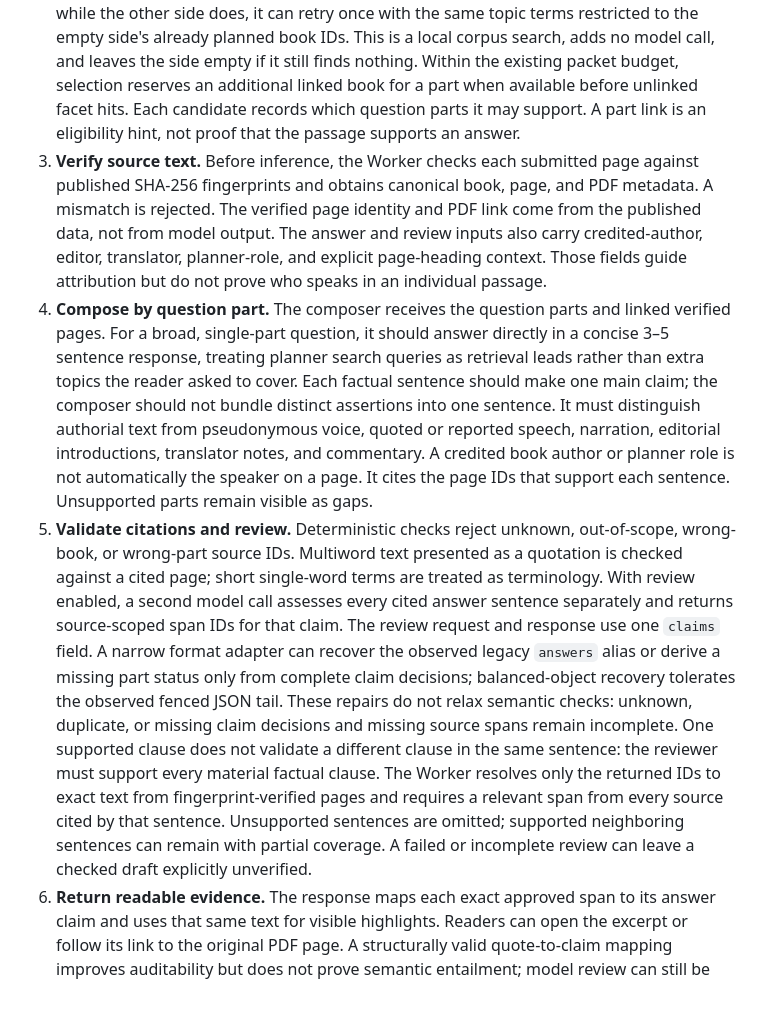
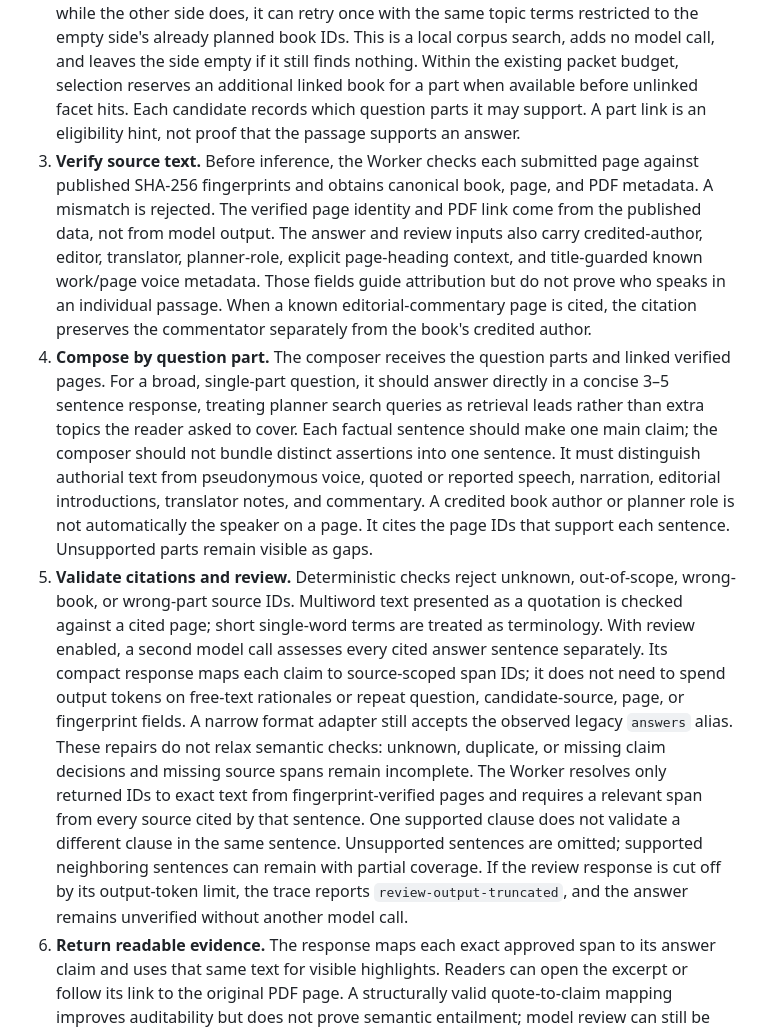
Before and after one commit to jsynon/book-chatbot, a Markdown page: docs/README.md, the part around the change. Drawn GitHub-style; blank space fills up the shorter version.

Commit message:
Add compact reviewer handoff and guarded page voice

```diff
--- a/docs/README.md
+++ b/docs/README.md
@@ -22,9 +22,9 @@ The Worker path in `hosting-poc/public-gateway.mjs` and `hosting-poc/evidence-an
 
 1. **Plan the question.** The planner identifies the reader's intent, named works or authors, question parts, and focused search queries. A broad, single-author topic remains one required coverage part; distinct model search leads may still help retrieve examples or qualifications. Author-wide questions keep that author's available works unless the reader names a distinctive work phrase; an author's name appearing inside a book title does not count as naming that work. For a hypothetical response between two thinkers, the plan assigns source-side parts and searches to each author's own works, then adds a synthesis part linked to both. Selected-book requests stay within that book.
 2. **Retrieve and select pages.** The browser searches the published v48 data and selects a bounded set of passages. OCR index and publication pages are screened out of substantive evidence, including index scans where the folio and `INDEX` heading occur after several locator entries. If a planned side of a two-author comparison has no results while the other side does, it can retry once with the same topic terms restricted to the empty side's already planned book IDs. This is a local corpus search, adds no model call, and leaves the side empty if it still finds nothing. Within the existing packet budget, selection reserves an additional linked book for a part when available before unlinked facet hits. Each candidate records which question parts it may support. A part link is an eligibility hint, not proof that the passage supports an answer.
-3. **Verify source text.** Before inference, the Worker checks each submitted page against published SHA-256 fingerprints and obtains canonical book, page, and PDF metadata. A mismatch is rejected. The verified page identity and PDF link come from the published data, not from model output. The answer and review inputs also carry credited-author, editor, translator, planner-role, and explicit page-heading context. Those fields guide attribution but do not prove who speaks in an individual passage.
+3. **Verify source text.** Before inference, the Worker checks each submitted page against published SHA-256 fingerprints and obtains canonical book, page, and PDF metadata. A mismatch is rejected. The verified page identity and PDF link come from the published data, not from model output. The answer and review inputs also carry credited-author, editor, translator, planner-role, explicit page-heading context, and title-guarded known work/page voice metadata. Those fields guide attribution but do not prove who speaks in an individual passage. When a known editorial-commentary page is cited, the citation preserves the commentator separately from the book's credited author.
 4. **Compose by question part.** The composer receives the question parts and linked verified pages. For a broad, single-part question, it should answer directly in a concise 3–5 sentence response, treating planner search queries as retrieval leads rather than extra topics the reader asked to cover. Each factual sentence should make one main claim; the composer should not bundle distinct assertions into one sentence. It must distinguish authorial text from pseudonymous voice, quoted or reported speech, narration, editorial introductions, translator notes, and commentary. A credited book author or planner role is not automatically the speaker on a page. It cites the page IDs that support each sentence. Unsupported parts remain visible as gaps.
-5. **Validate citations and review.** Deterministic checks reject unknown, out-of-scope, wrong-book, or wrong-part source IDs. Multiword text presented as a quotation is checked against a cited page; short single-word terms are treated as terminology. With review enabled, a second model call assesses every cited answer sentence separately and returns source-scoped span IDs for that claim. The review request and response use one `claims` field. A narrow format adapter can recover the observed legacy `answers` alias or derive a missing part status only from complete claim decisions; balanced-object recovery tolerates the observed fenced JSON tail. These repairs do not relax semantic checks: unknown, duplicate, or missing claim decisions and missing source spans remain incomplete. One supported clause does not validate a different clause in the same sentence: the reviewer must support every material factual clause. The Worker resolves only the returned IDs to exact text from fingerprint-verified pages and requires a relevant span from every source cited by that sentence. Unsupported sentences are omitted; supported neighboring sentences can remain with partial coverage. A failed or incomplete review can leave a checked draft explicitly unverified.
+5. **Validate citations and review.** Deterministic checks reject unknown, out-of-scope, wrong-book, or wrong-part source IDs. Multiword text presented as a quotation is checked against a cited page; short single-word terms are treated as terminology. With review enabled, a second model call assesses every cited answer sentence separately. Its compact response maps each claim to source-scoped span IDs; it does not need to spend output tokens on free-text rationales or repeat question, candidate-source, page, or fingerprint fields. A narrow format adapter still accepts the observed legacy `answers` alias. These repairs do not relax semantic checks: unknown, duplicate, or missing claim decisions and missing source spans remain incomplete. The Worker resolves only returned IDs to exact text from fingerprint-verified pages and requires a relevant span from every source cited by that sentence. One supported clause does not validate a different clause in the same sentence. Unsupported sentences are omitted; supported neighboring sentences can remain with partial coverage. If the review response is cut off by its output-token limit, the trace reports `review-output-truncated`, and the answer remains unverified without another model call.
 6. **Return readable evidence.** The response maps each exact approved span to its answer claim and uses that same text for visible highlights. Readers can open the excerpt or follow its link to the original PDF page. A structurally valid quote-to-claim mapping improves auditability but does not prove semantic entailment; model review can still be wrong.
 
 The public pilot uses the evidence pipeline unless `READER_PIPELINE=legacy` selects the rollback path. Public requests remain behind the Worker’s origin, Turnstile, visitor-rate, global-rate, and source-fingerprint checks. Full prompts, full source pages, and raw model responses are available only through the authenticated evaluation trace, not the ordinary public answer.
```
